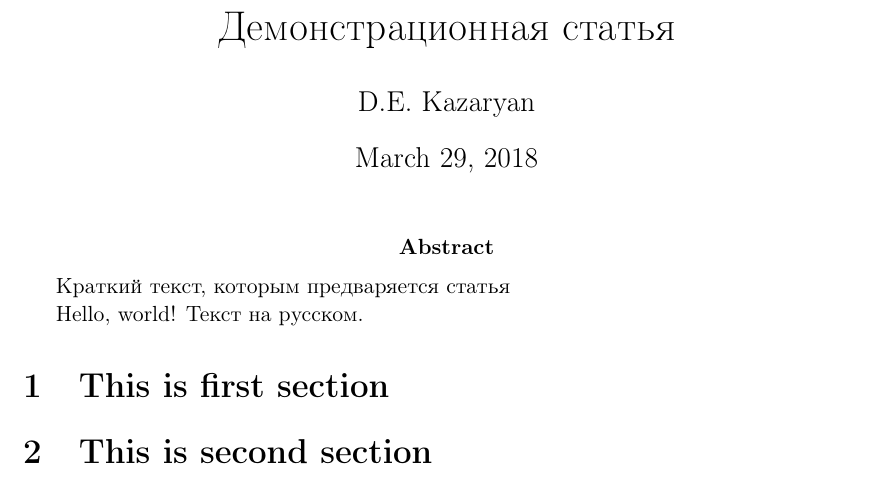
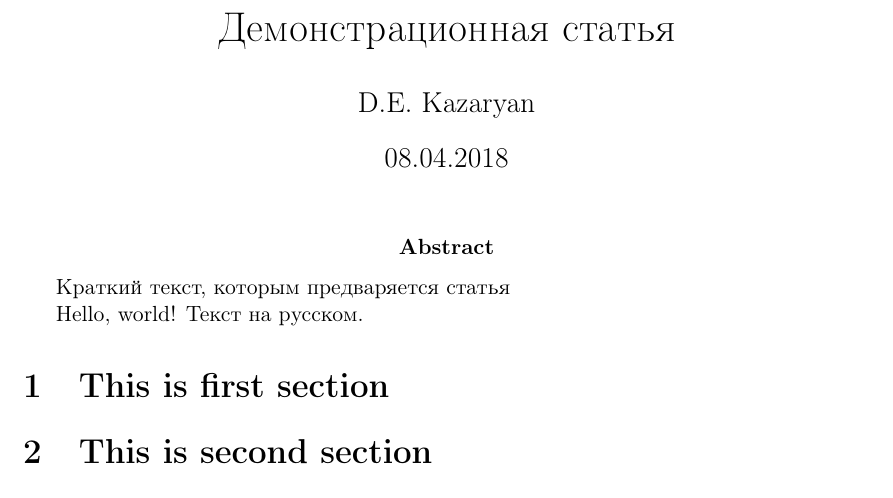
Before and after one commit to 1x0r/it_lectures, a LaTeX document (Lecture_01.tex): part of page 1 of 2, cut so that both start at the same text. Compiled offline with pdfLaTeX.

Commit message:
Изменена дата

```diff
--- a/Lecture_01.tex
+++ b/Lecture_01.tex
@@ -9,7 +9,7 @@
 \usepackage[russian, english]{babel}
 
 \title{Демонстрационная статья}
-\date{\today}
+\date{08.04.2018}
 \author{D.E. Kazaryan}
 
 \begin{document}
```
